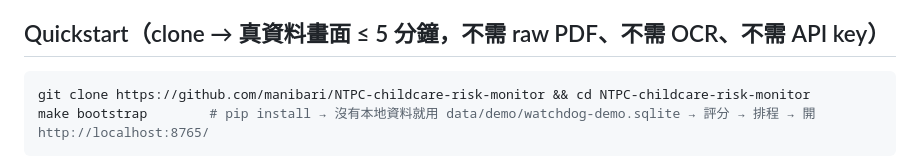
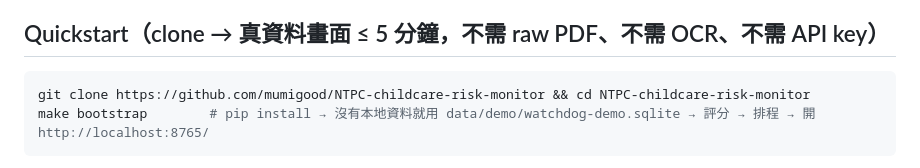
Before and after one commit to manibari/NTPC-childcare-risk-monitor, a Markdown page: README.md, the part around the change. Rendered like a GitHub page.

Commit message:
Point links at the moved GitHub repo (mumigood)
Co-Authored-By: Claude Fable 5.1 <noreply@anthropic.com>
Claude-Session: https://claude.ai/code/session_01VmY1mP5sGNaPQ1rynLjvUR

````diff
--- a/README.md
+++ b/README.md
@@ -9,7 +9,7 @@
 ## Quickstart（clone → 真資料畫面 ≤ 5 分鐘，不需 raw PDF、不需 OCR、不需 API key）
 
 ```bash
-git clone https://github.com/manibari/NTPC-childcare-risk-monitor && cd NTPC-childcare-risk-monitor
+git clone https://github.com/mumigood/NTPC-childcare-risk-monitor && cd NTPC-childcare-risk-monitor
 make bootstrap        # pip install → 沒有本地資料就用 data/demo/watchdog-demo.sqlite → 評分 → 排程 → 開 http://localhost:8765/
 ```
 
````
